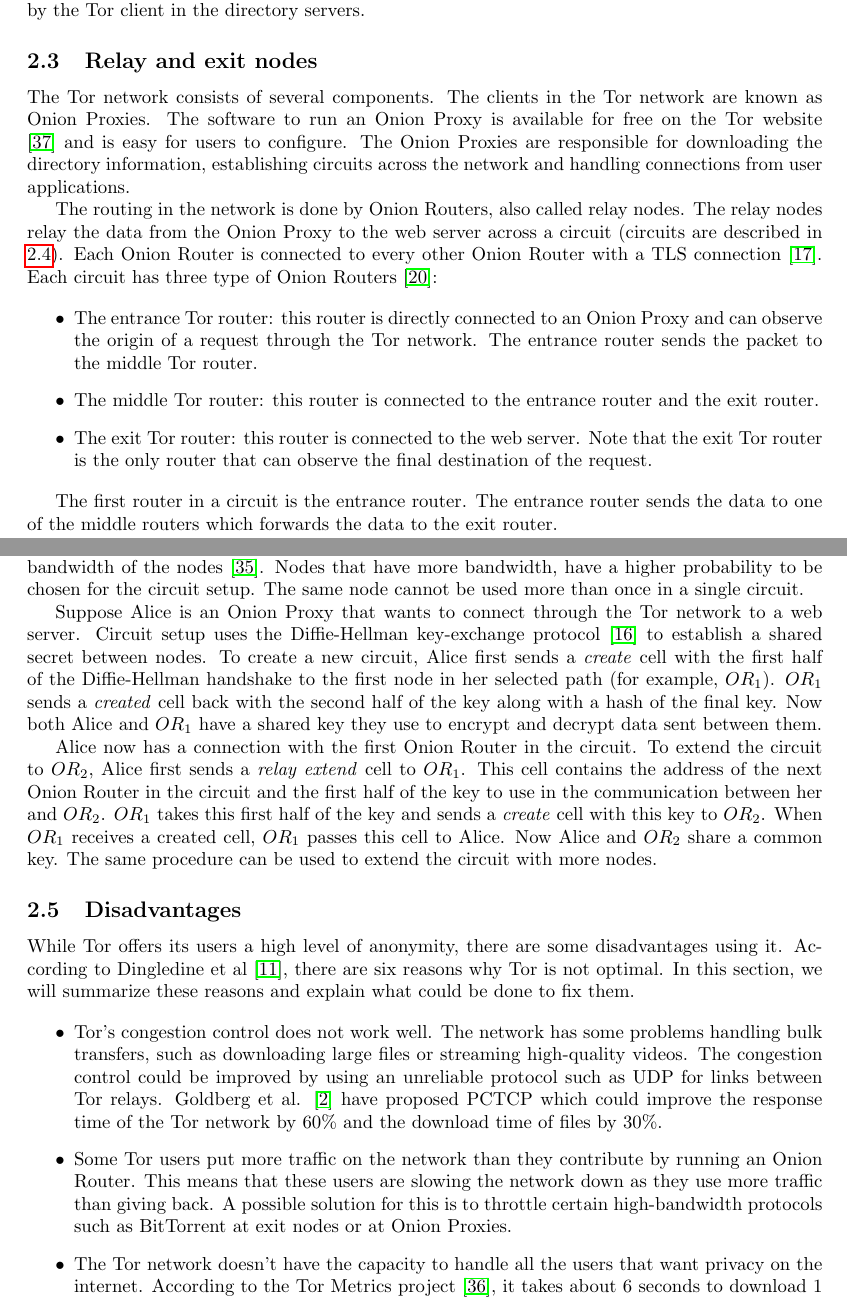
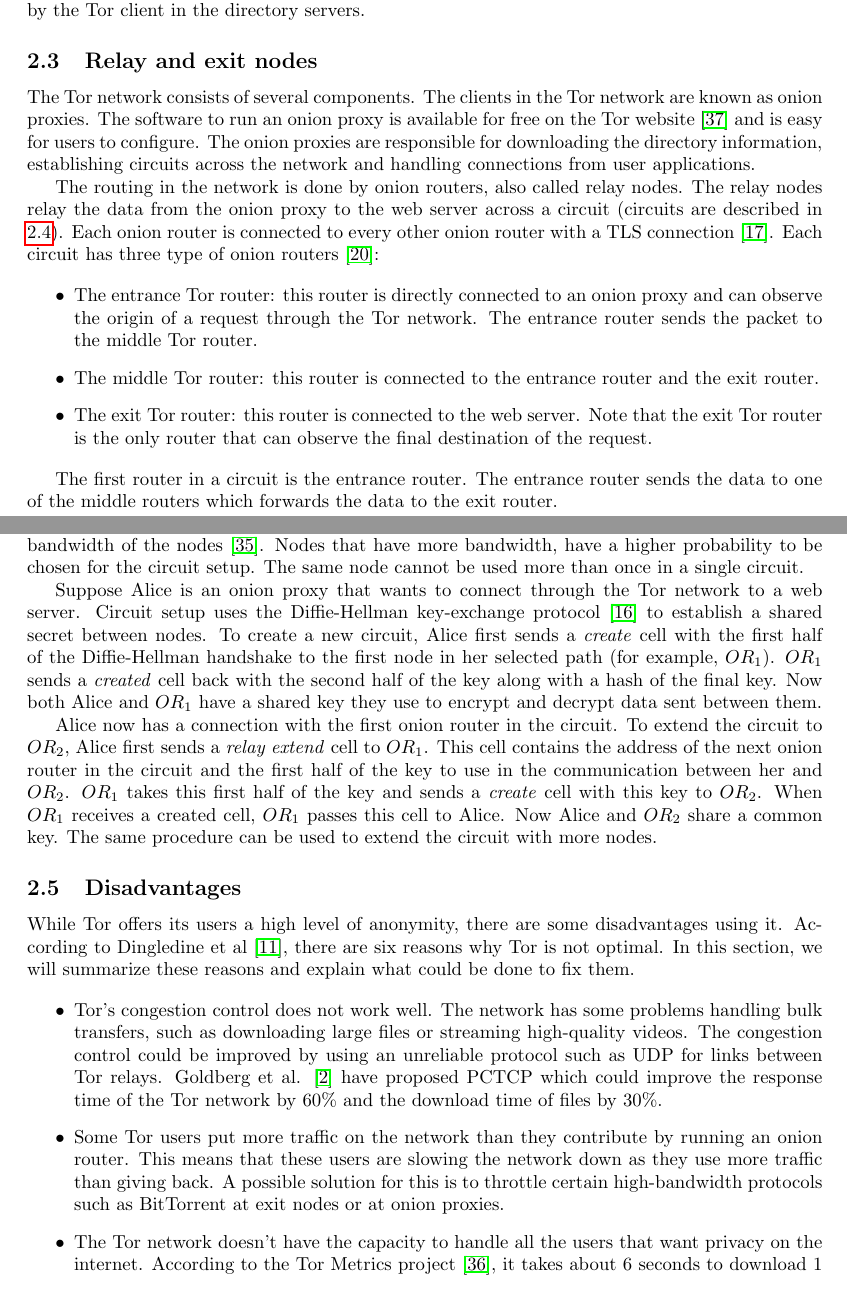
Before and after one commit to rjagerman/ANON, a LaTeX paper (paper.tex): two parts of pages 3 and 4 of 16, joined at a grey line, cut so that both start at the same text. Compiled offline with pdfLaTeX.

Commit message:
Changed Onion Router -> onion router
And Onion Proxy -> onion proxy etc

```diff
--- a/paper.tex
+++ b/paper.tex
@@ -112,12 +112,12 @@
 		The information distributed by the directory servers is signed. The keys to verify these signatures are preloaded in the Tor software, along with the list of directory servers. This implies trust by the Tor client in the directory servers.
 
 	\subsection{Relay and exit nodes}
-		The Tor network consists of several components. The clients in the Tor network are known as Onion Proxies. The software to run an Onion Proxy is available for free on the Tor website \cite{torprojectwebsite} and is easy for users to configure. The Onion Proxies are responsible for downloading the directory information, establishing circuits across the network and handling connections from user applications.
+		The Tor network consists of several components. The clients in the Tor network are known as onion proxies. The software to run an onion proxy is available for free on the Tor website \cite{torprojectwebsite} and is easy for users to configure. The onion proxies are responsible for downloading the directory information, establishing circuits across the network and handling connections from user applications.
 
-		The routing in the network is done by Onion Routers, also called relay nodes. The relay nodes relay the data from the Onion Proxy to the web server across a circuit (circuits are described in \ref{ss:tor_circuit}). Each Onion Router is connected to every other Onion Router with a TLS connection \cite{tlsprotocol}. Each circuit has three type of Onion Routers \cite{mccoy2008shining}:
+		The routing in the network is done by onion routers, also called relay nodes. The relay nodes relay the data from the onion proxy to the web server across a circuit (circuits are described in \ref{ss:tor_circuit}). Each onion router is connected to every other onion router with a TLS connection \cite{tlsprotocol}. Each circuit has three type of onion routers \cite{mccoy2008shining}:
 
 		\begin{itemize}
-			\item{The entrance Tor router:} this router is directly connected to an Onion Proxy and can observe the origin of a request through the Tor network. The entrance router sends the packet to the middle Tor router.
+			\item{The entrance Tor router:} this router is directly connected to an onion proxy and can observe the origin of a request through the Tor network. The entrance router sends the packet to the middle Tor router.
 			\item{The middle Tor router:} this router is connected to the entrance router and the exit router.
 			\item{The exit Tor router:} this router is connected to the web server. Note that the exit Tor router is the only router that can observe the final destination of the request.
 		\end{itemize}
@@ -129,9 +129,9 @@
 
 		Data on the Tor network travels over several relay nodes before it reaches its destination. Such a selection of nodes is called a circuit. To ensure both good performance and anonymity, a path is chosen using a sophisticated path selection algorithm. This algorithm selects nodes based on the bandwidth of the nodes \cite{wang2012congestion}. Nodes that have more bandwidth, have a higher probability to be chosen for the circuit setup. The same node cannot be used more than once in a single circuit.
 
-		Suppose Alice is an Onion Proxy that wants to connect through the Tor network to a web server. Circuit setup uses the Diffie-Hellman key-exchange protocol \cite{diffiehellman} to establish a shared secret between nodes. To create a new circuit, Alice first sends a \emph{create} cell with the first half of the Diffie-Hellman handshake to the first node in her selected path (for example, $ OR_1 $). $ OR_1 $ sends a \emph{created} cell back with the second half of the key along with a hash of the final key. Now both Alice and $ OR_1 $ have a shared key they use to encrypt and decrypt data sent between them.
+		Suppose Alice is an onion proxy that wants to connect through the Tor network to a web server. Circuit setup uses the Diffie-Hellman key-exchange protocol \cite{diffiehellman} to establish a shared secret between nodes. To create a new circuit, Alice first sends a \emph{create} cell with the first half of the Diffie-Hellman handshake to the first node in her selected path (for example, $ OR_1 $). $ OR_1 $ sends a \emph{created} cell back with the second half of the key along with a hash of the final key. Now both Alice and $ OR_1 $ have a shared key they use to encrypt and decrypt data sent between them.
 
-		Alice now has a connection with the first Onion Router in the circuit. To extend the circuit to $ OR_2 $, Alice first sends a \emph{relay extend} cell to $ OR_1 $. This cell contains the address of the next Onion Router in the circuit and the first half of the key to use in the communication between her and $ OR_2 $. $ OR_1 $ takes this first half of the key and sends a \emph{create} cell with this key to $ OR_2 $. When $ OR_1 $ receives a created cell, $ OR_1 $ passes this cell to Alice. Now Alice and $ OR_2 $ share a common key. The same procedure can be used to extend the circuit with more nodes.
+		Alice now has a connection with the first onion router in the circuit. To extend the circuit to $ OR_2 $, Alice first sends a \emph{relay extend} cell to $ OR_1 $. This cell contains the address of the next onion router in the circuit and the first half of the key to use in the communication between her and $ OR_2 $. $ OR_1 $ takes this first half of the key and sends a \emph{create} cell with this key to $ OR_2 $. When $ OR_1 $ receives a created cell, $ OR_1 $ passes this cell to Alice. Now Alice and $ OR_2 $ share a common key. The same procedure can be used to extend the circuit with more nodes.
 
 	\subsection{Disadvantages}
 		\label{ss:tor_disadvantages}
@@ -148,7 +148,7 @@
 		\begin{itemize}
 			\item Tor's congestion control does not work well. The network has some problems handling bulk transfers, such as downloading large files or streaming high-quality videos. The congestion control could be improved by using an unreliable protocol such as UDP for links between Tor relays. Goldberg et al. \cite{alsabah2013pctcp} have proposed PCTCP which could improve the response time of the Tor network by 60\% and the download time of files by 30\%.
 
-			\item Some Tor users put more traffic on the network than they contribute by running an Onion Router. This means that these users are slowing the network down as they use more traffic than giving back. A possible solution for this is to throttle certain high-bandwidth protocols such as BitTorrent at exit nodes or at Onion Proxies.
+			\item Some Tor users put more traffic on the network than they contribute by running an onion router. This means that these users are slowing the network down as they use more traffic than giving back. A possible solution for this is to throttle certain high-bandwidth protocols such as BitTorrent at exit nodes or at onion proxies.
 
 			\item The Tor network doesn't have the capacity to handle all the users that want privacy on the internet. According to the Tor Metrics project \cite{tormetricsprojectwebsite}, it takes about 6 seconds to download 1 MiB of data.
 
```
Also changed, not shown: paper.tex (8 more changed lines).
